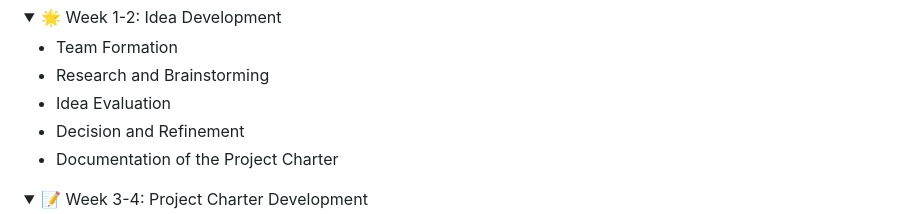
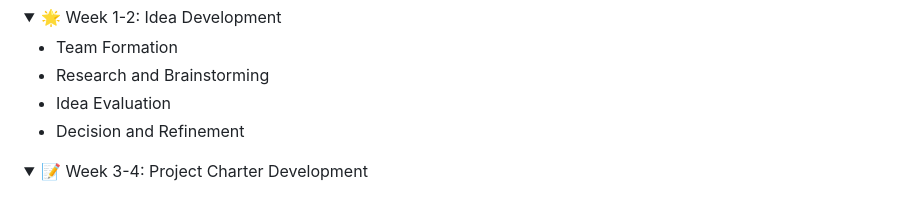
Before and after one commit to Cyprien-GEHU/Repaires_des_2_vallees, a Markdown page: Stage 2/README.md, the part around the change. GitHub-like rendering; folded sections open.

Commit message:
Remove the charter project documentation from the project milestones section in the README.

```diff
--- a/Stage 2/README.md
+++ b/Stage 2/README.md
@@ -71,7 +71,6 @@ This project is essential as we are working for an association named *Repaire de
 - Research and Brainstorming
 - Idea Evaluation
 - Decision and Refinement
-- Documentation of the Project Charter
 </details>
 
 <details>
```
